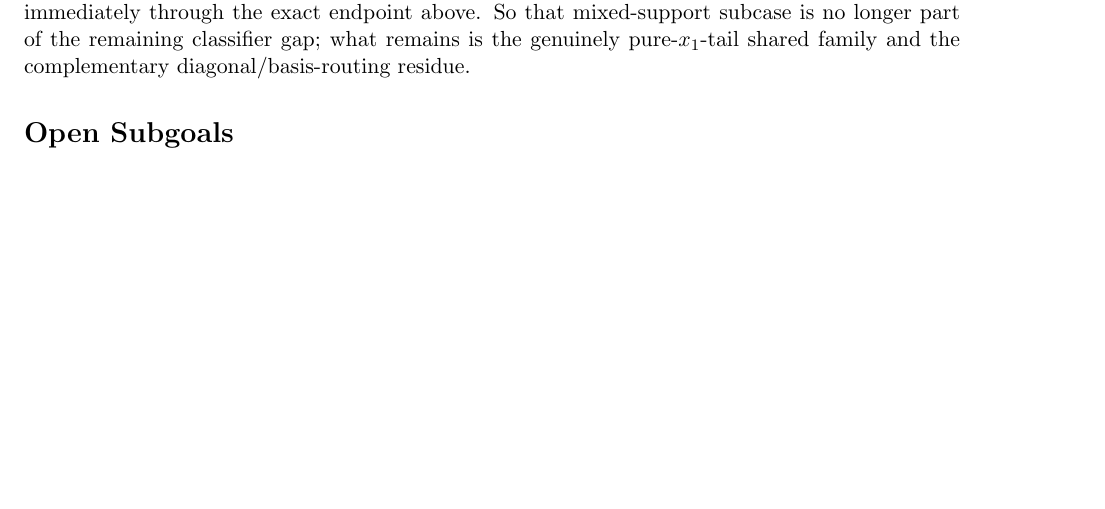
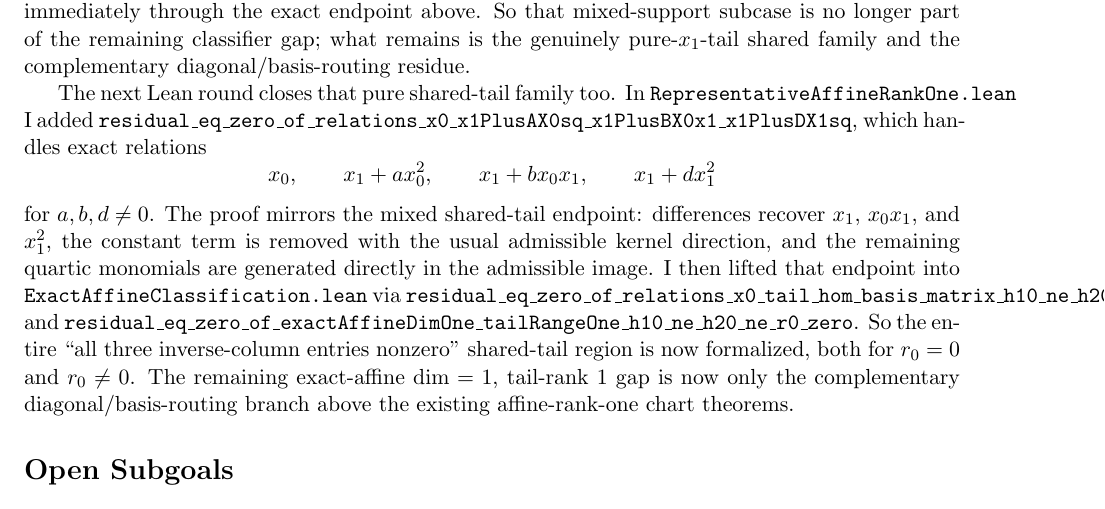
Before and after one commit to yuanchenyang/nonconvex_sos_landscape, a LaTeX document (writeup/exploration_log.tex): part of page 48 of 48 before the commit and part of page 48 of 49 after it, cut so that both start at the same text, the shorter picture padded with empty space. Compiled offline with pdfLaTeX.

Commit message:
Close pure shared-tail exact-affine dim-one branch

```diff
--- a/writeup/exploration_log.tex
+++ b/writeup/exploration_log.tex
@@ -3526,6 +3526,27 @@ So that mixed-support subcase is no longer part of the remaining classifier
 gap; what remains is the genuinely pure-\(x_1\)-tail shared family and the
 complementary diagonal/basis-routing residue.
 
+The next Lean round closes that pure shared-tail family too. In
+\texttt{RepresentativeAffineRankOne.lean} I added
+\texttt{residual\_eq\_zero\_of\_relations\_x0\_x1PlusAX0sq\_x1PlusBX0x1\_x1PlusDX1sq},
+which handles exact relations
+\[
+  x_0,\qquad x_1+a x_0^2,\qquad x_1+b x_0x_1,\qquad x_1+d x_1^2
+\]
+for \(a,b,d\neq 0\). The proof mirrors the mixed shared-tail endpoint:
+differences recover \(x_1\), \(x_0x_1\), and \(x_1^2\), the constant term is
+removed with the usual admissible kernel direction, and the remaining quartic
+monomials are generated directly in the admissible image. I then lifted that
+endpoint into \texttt{ExactAffineClassification.lean} via
+\texttt{residual\_eq\_zero\_of\_relations\_x0\_tail\_hom\_basis\_matrix\_h10\_ne\_h20\_ne\_r0\_zero}
+and
+\texttt{residual\_eq\_zero\_of\_exactAffineDimOne\_tailRangeOne\_h10\_ne\_h20\_ne\_r0\_zero}.
+So the entire ``all three inverse-column entries nonzero'' shared-tail region
+is now formalized, both for \(r_0=0\) and \(r_0\neq 0\). The remaining
+exact-affine \(\dim=1\), tail-rank \(1\) gap is now only the complementary
+diagonal/basis-routing branch above the existing affine-rank-one chart
+theorems.
+
 \section*{Open Subgoals}
 \begin{itemize}
 \item Extract from a general admissible factor the remaining exact-affine
```
Also changed, not shown: writeup/blueprint.tex (+21 -0 lines), 2 other files.
